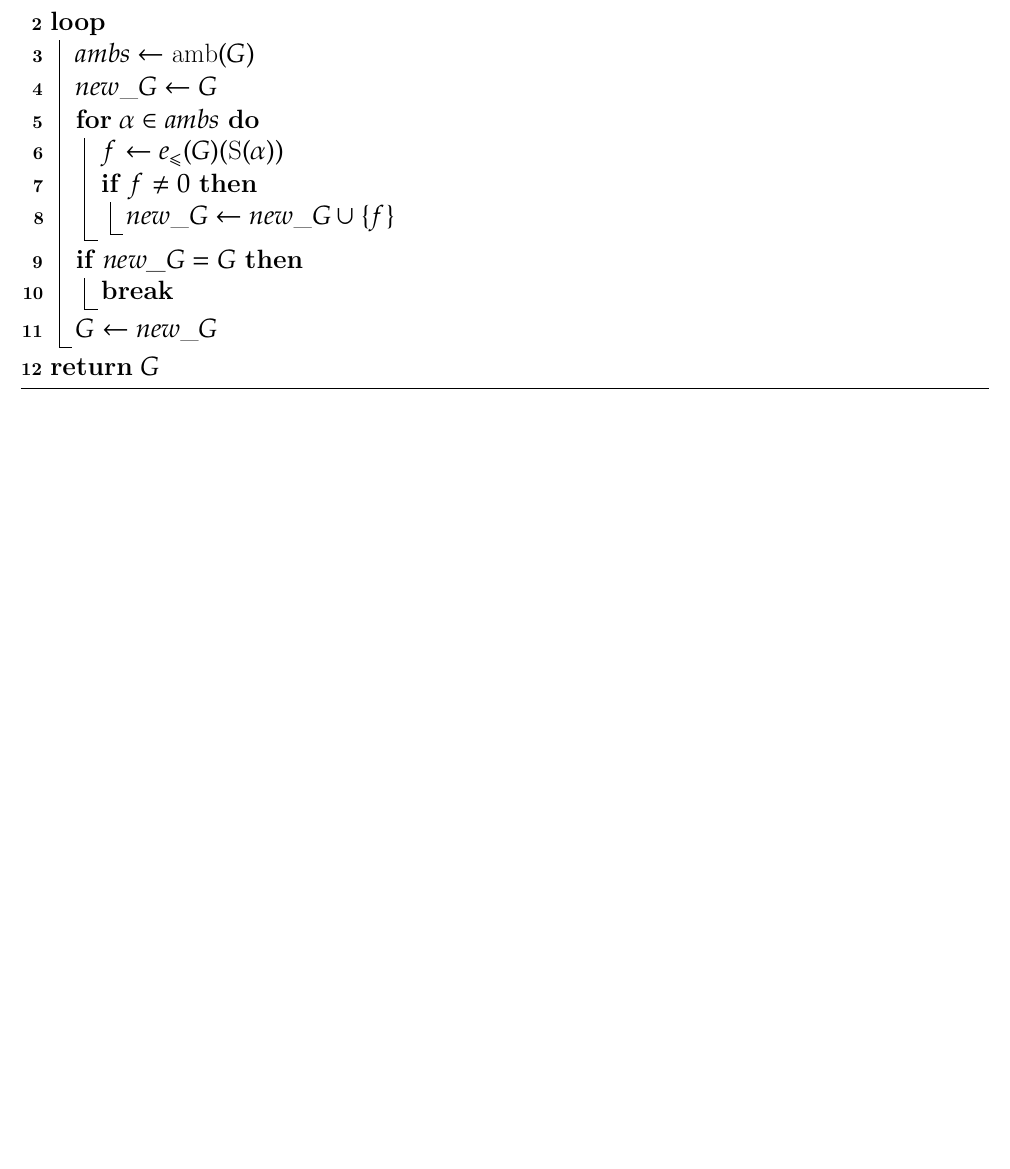
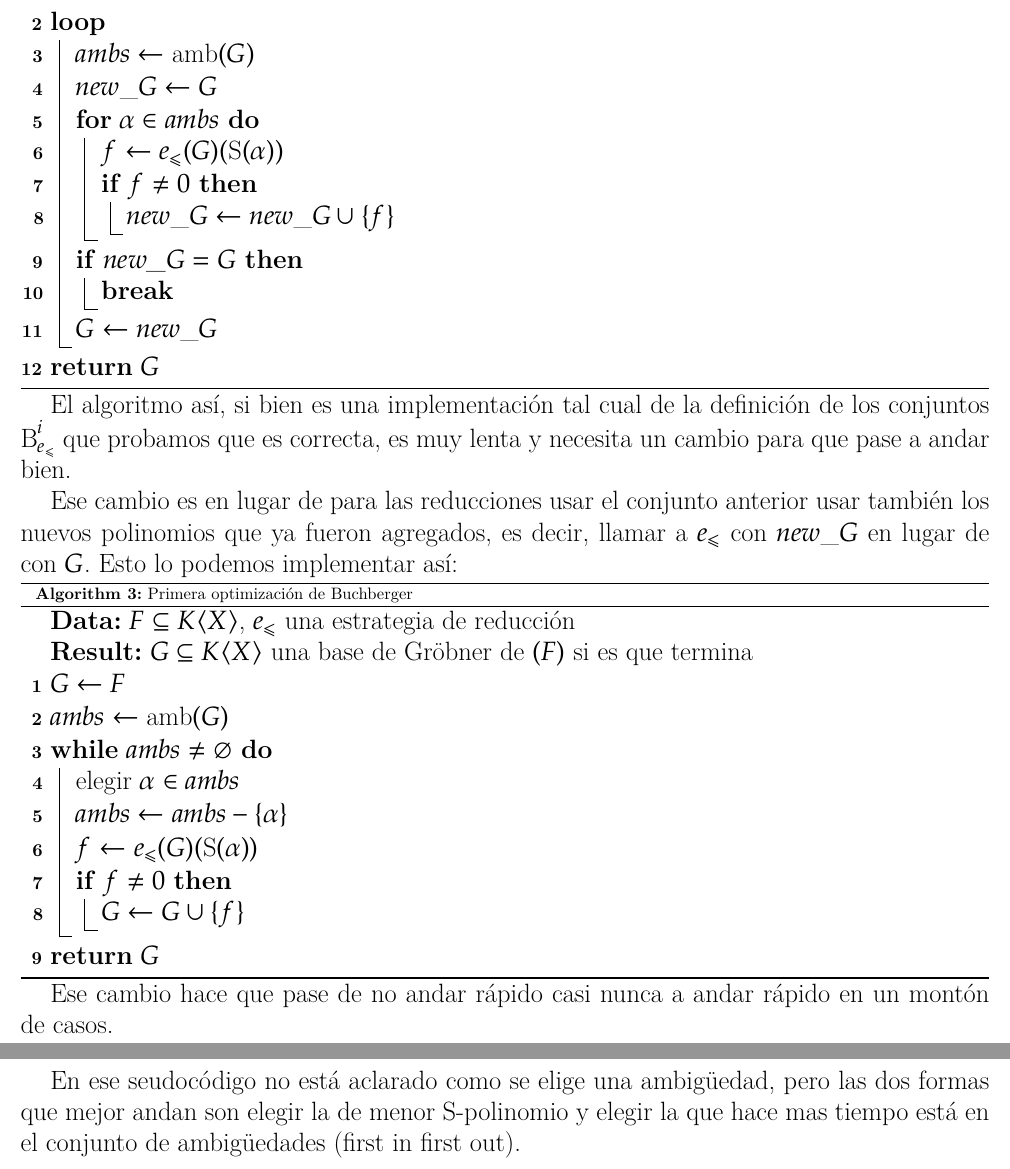
Before and after one commit to IvanRenison/Tesis-Licenciatura, a LaTeX book (Definiciones.tex): part of page 18 of 18 before the commit and two parts of pages 18 and 19 of 19 after it, the two joined at a grey line, cut so that both start at the same text, the shorter picture padded with empty space. Compiled offline with XeLaTeX.

Commit message:
Agregada primer optimización de Buchberger

```diff
--- a/Definiciones.tex
+++ b/Definiciones.tex
@@ -920,4 +920,35 @@ La definición de esos conjuntos nos da de forma directa un algoritmo para calcu
   \Return{$G$}
 \end{algorithm}
 
+El algoritmo así, si bien es una implementación tal cual de la definición de los conjuntos $\B_{e_≤}^i$ que probamos que es correcta, es muy lenta y necesita un cambio para que pase a andar bien.
+
+Ese cambio es en lugar de para las reducciones usar el conjunto anterior usar también los nuevos polinomios que ya fueron agregados, es decir, llamar a $e_≤$ con $new\_G$ en lugar de con $G$. Esto lo podemos implementar así:
+
+\begin{algorithm}[H] % La H es para que se quede acá, porque se iba a otra página. Estaría bueno hacerlo global
+  \caption{Primera optimización de Buchberger}\label{alg:Buchberger optimización 1}
+  \KwData{$F ⊆ K⟨X⟩$, $e_≤$ una estrategia de reducción}
+  \KwResult{$G ⊆ K⟨X⟩$ una base de Gröbner de $(F)$ si es que termina}
+  $G ← F$
+
+  $ambs ← \amb(G)$
+
+  \While{$ambs ≠ ∅$} {
+    elegir $α ∈ ambs$
+
+    $ambs ← ambs - \{α\}$
+
+    $f ← e_≤(G)(\S(α))$
+
+    \If{$f ≠ 0$} {
+      $G ← G ∪ \{f\}$
+    }
+  }
+
+  \Return{$G$}
+\end{algorithm}
+
+Ese cambio hace que pase de no andar rápido casi nunca a andar rápido en un montón de casos.
+
+En ese seudocódigo no está aclarado como se elige una ambigüedad, pero las dos formas que mejor andan son elegir la de menor S-polinomio y elegir la que hace mas tiempo está en el conjunto de ambigüedades (first in first out).
+
 \end{document}
```
